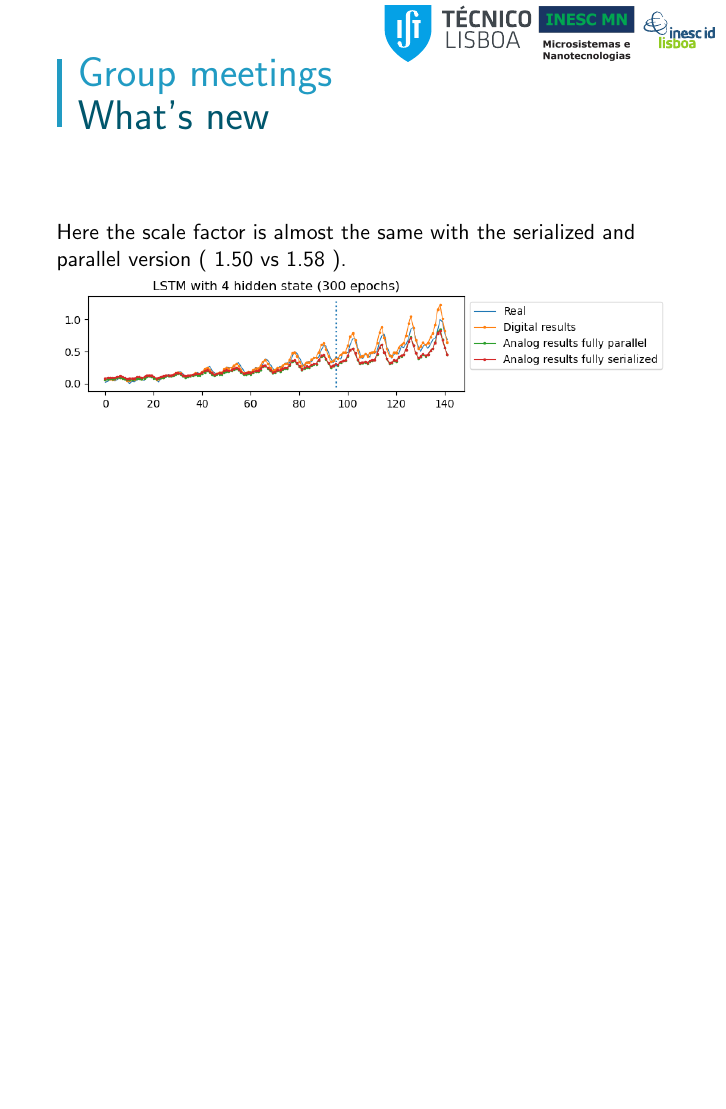
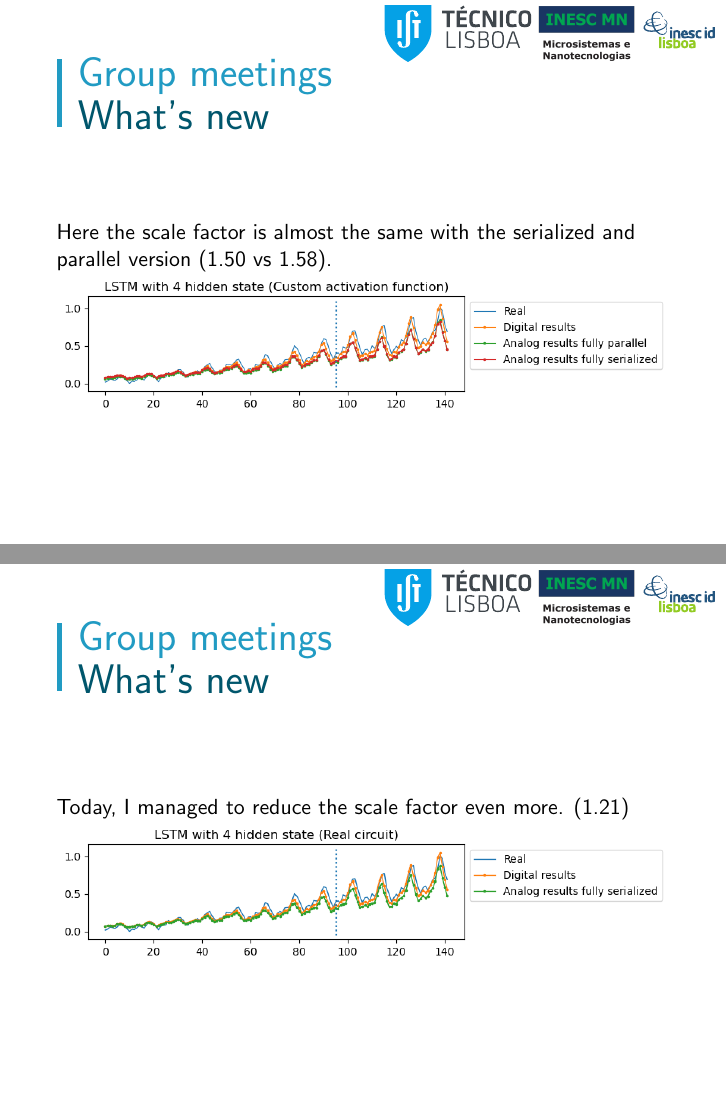
Before and after one commit to bicheTortue/MSc-thesis, LaTeX slides (diapo/26-06-23_meeting/main.tex): page 6 of 11 before the commit and pages 6 and 7 of 12 after it, the two joined at a grey line, the shorter picture padded with empty space. Compiled offline with pdfLaTeX.

Commit message:
Updated pres for tonight

```diff
--- a/diapo/26-06-23_meeting/main.tex
+++ b/diapo/26-06-23_meeting/main.tex
@@ -89,8 +89,13 @@
   \end{frame}
 
   \begin{frame}{What's new}
-    Here the scale factor is almost the same with the serialized and parallel version ( 1.50 vs 1.58 ).
+    Here the scale factor is almost the same with the serialized and parallel version (1.50 vs 1.58).
     \includegraphics[width=\textwidth]{output/factor1.5.png}
+  \end{frame}
+
+  \begin{frame}{What's new}
+    Today, I managed to reduce the scale factor even more. (1.21)
+    \includegraphics[width=\textwidth]{output/factor1.2.png}
   \end{frame}
 
   \begin{frame}
```
Also changed, not shown: figures/output/factor1.2.png (added), figures/output/factor1.5.eps (deleted), figures/output/factor1.5.png.
